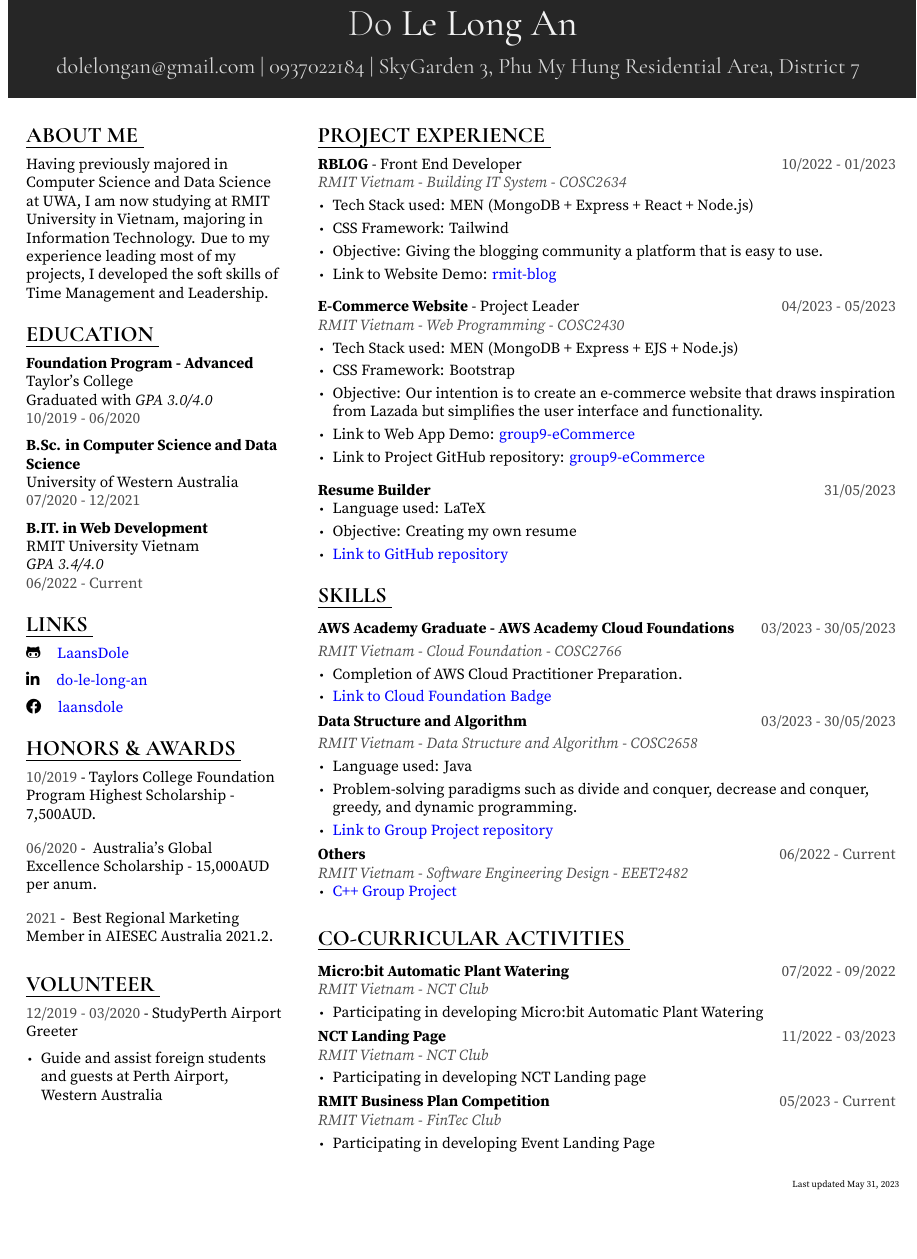
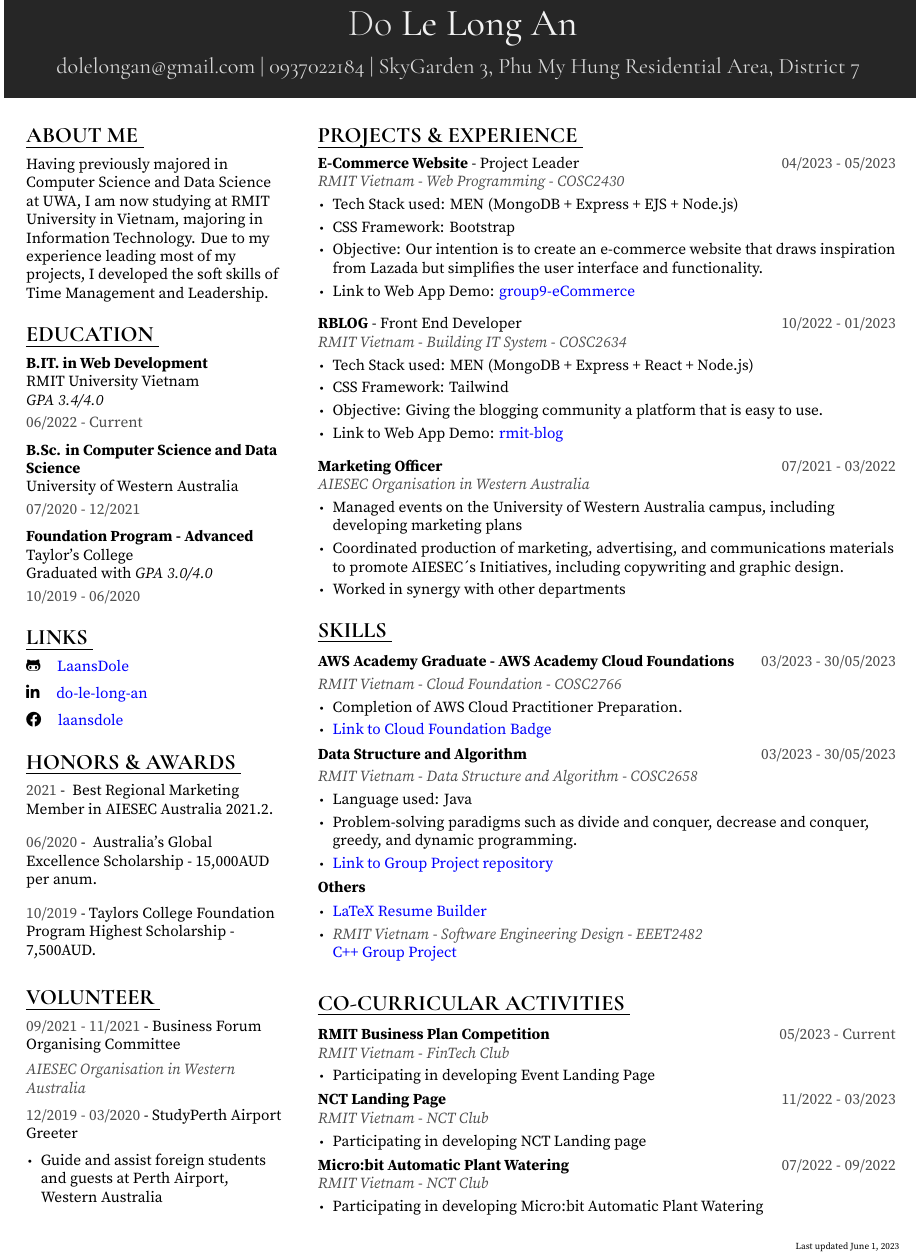
Before and after one commit to LaansDole/my-resume, a LaTeX document (main.tex): part of the page, cut so that both start at the same text, the shorter picture padded with empty space. The pictures show the PDF file DoLeLongAn_Resume_2023.5.pdf that the author committed with the source.

Commit message:
update resume

```diff
--- a/main.tex
+++ b/main.tex
@@ -173,16 +176,18 @@
 
     \sectiontitle{Honors \& Awards}
     \sectioncontent{
-        \honor{10/2019}{Taylors College Foundation Program Highest Scholarship - 7,500AUD.}
+        \honor{2021}{ Best Regional Marketing Member in AIESEC Australia 2021.2.}
         \vspace{2mm}
         \honor{06/2020}{ Australia's Global Excellence Scholarship - 15,000AUD per anum.}
         \vspace{2mm}
-        \honor{2021}{ Best Regional Marketing Member in AIESEC Australia 2021.2.}
-
+        \honor{10/2019}{Taylors College Foundation Program Highest Scholarship - 7,500AUD.}
     }
 
     \sectiontitle{Volunteer}
     \sectioncontent{
+    \honor{09/2021 - 11/2021}{Business Forum Organising Committee } \\
+    \textcolor{black!70}{\textit{AIESEC Organisation in Western Australia}} \\
+    \spacevv
     \honor{12/2019 - 03/2020}{StudyPerth Airport Greeter}
     \begin{itemize}
         \item Guide and assist foreign students and guests at Perth Airport, Western Australia
@@ -191,5 +196,5 @@
 
     \switchcolumn
 
-    \sectiontitle{Project Experience}
+    \sectiontitle{Projects \& Experience}
     \sectioncontent{
@@ -207 +200,0 @@
-        \item  \href{https://rmit-blog.netlify.app/}{Link to Website Demo: \textcolor{blue}{rmit-blog}}
@@ -219,18 +209,32 @@
         \item Objective: Our intention is to create an e-commerce website that draws inspiration from Lazada but simplifies the user interface and functionality.
 \vspace{1mm}
         \item  \href{https://group9ecommerceweb-dolelongan.b4a.run/}{Link to Web App Demo: \textcolor{blue}{group9-eCommerce}}
-\vspace{1mm}
-        \item  \href{https://github.com/LaansDole/Group9_E-commerce_Website}{Link to Project GitHub repository: \textcolor{blue}{group9-eCommerce}}
       \end{itemize}
       \spacevv
 \vspace{2mm}
-\project{Resume Builder}{31/05/2023}
+\job{RBLOG}{Front End Developer}{10/2022 - 01/2023} \\
+      \textcolor{black!70}{\textit{RMIT Vietnam - Building IT System - COSC2634}}
+\vspace{1mm}
       \begin{itemize}
-        \item Language used: LaTeX
+        \item Tech Stack used: MEN (MongoDB + Express + React + Node.js)
 \vspace{1mm}
-        \item Objective: Creating my own resume
+        \item CSS Framework: Tailwind
 \vspace{1mm}
-        \item  \textcolor{blue}{\href{https://github.com/LaansDole/my-resume}{Link to GitHub repository}}
+        \item Objective: Giving the blogging community a platform that is easy to use.
+\vspace{1mm}
+        \item  \href{https://rmit-blog.netlify.app/}{Link to Web App Demo: \textcolor{blue}{rmit-blog}}
+      \end{itemize}
+      \spacevv
+\vspace{2mm}
+\project{Marketing Officer}{07/2021 - 03/2022} \\
+\textcolor{black!70}{\textit{AIESEC Organisation in Western Australia}}
+\vspace{1mm}
+      \begin{itemize}
+        \item Managed events on the University of Western Australia campus, including developing marketing plans
+\vspace{1mm}
+        \item Coordinated production of marketing, advertising, and communications materials to promote AIESEC´s Initiatives, including copywriting and graphic design.
+\vspace{1mm}
+        \item Worked in synergy with other departments
       \end{itemize}
     }
 
@@ -261,11 +265,15 @@
         \end{itemize}
         \spacevv
 
-        \project{Others}{06/2022 - Current} \\
-        \textcolor{black!70}{\textit{RMIT Vietnam - Software Engineering Design - EEET2482}}
+        \project{Others}{} \\
         \begin{itemize}
-            \item  \textcolor{blue}{\href{https://github.com/miketvo/rmit2022c-eeet2482-lodging-app}{C++ Group Project}}
-
+        \vspace{1mm}
+            \item
+            \textcolor{blue}{\href{https://github.com/LaansDole/my-resume}{LaTeX Resume Builder}}
+            \vspace{1mm}
+            \item
+            \textcolor{black!70}{\textit{RMIT Vietnam - Software Engineering Design - EEET2482}} \\
+            \textcolor{blue}{\href{https://github.com/miketvo/rmit2022c-eeet2482-lodging-app}{C++ Group Project}}
         \end{itemize}
         \spacevv
     }
@@ -278,2 +286,3 @@
+          \textcolor{black!70}{\textit{RMIT Vietnam - FinTech Club}}
           \vspace{1mm}
           \begin{itemize}
@@ -289,5 +298,3 @@
           \end{itemize}
           \spacevv
 
-          \project{RMIT Business Plan Competition}{05/2023 - Current} \\
-          \textcolor{black!70}{\textit{RMIT Vietnam - FinTec Club}}
```
Also changed, not shown: CoverLetter_DoLeLongAn.pdf (added), DoLeLongAn_Resume_2023.5.pdf, main.tex (43 more changed lines), 1 other file.
